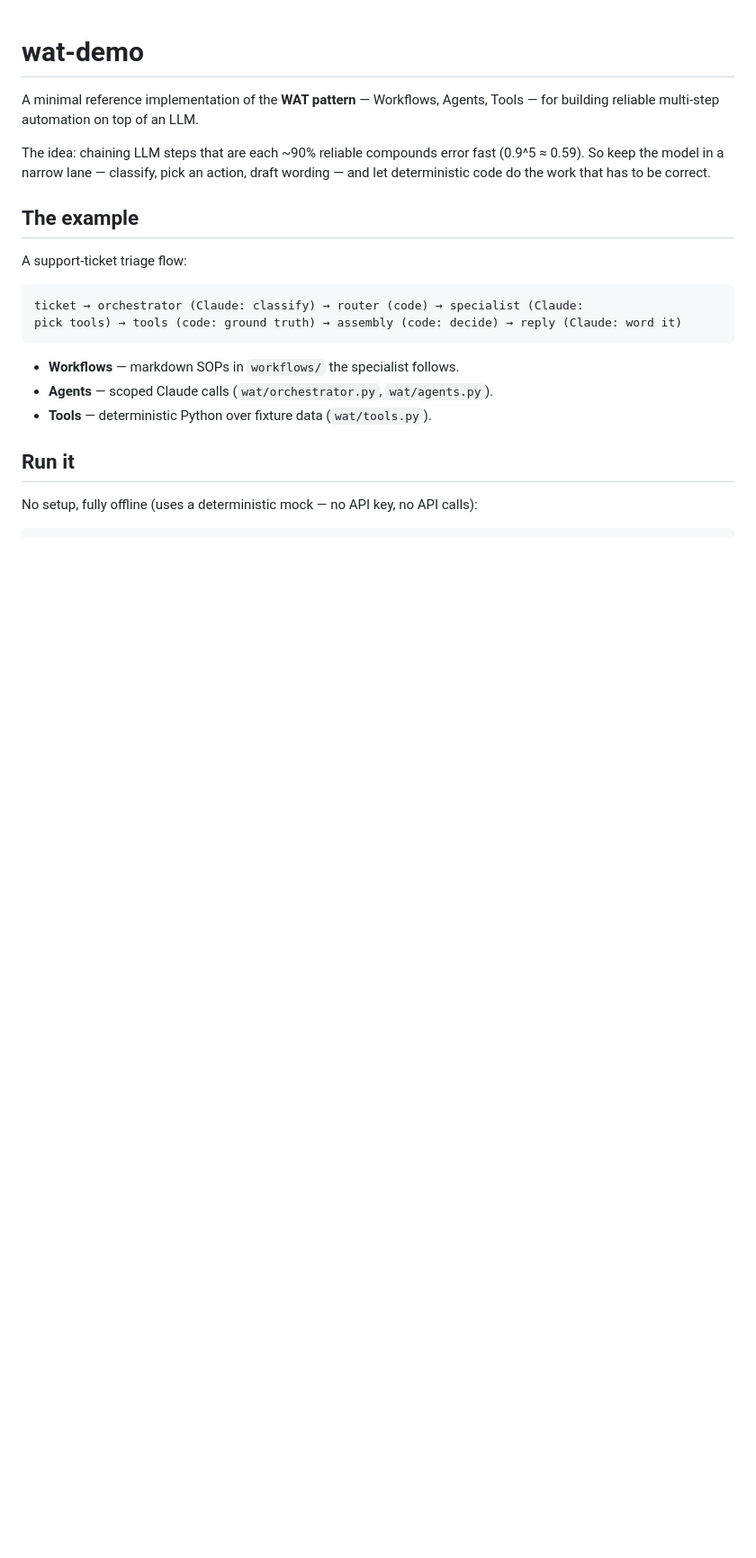
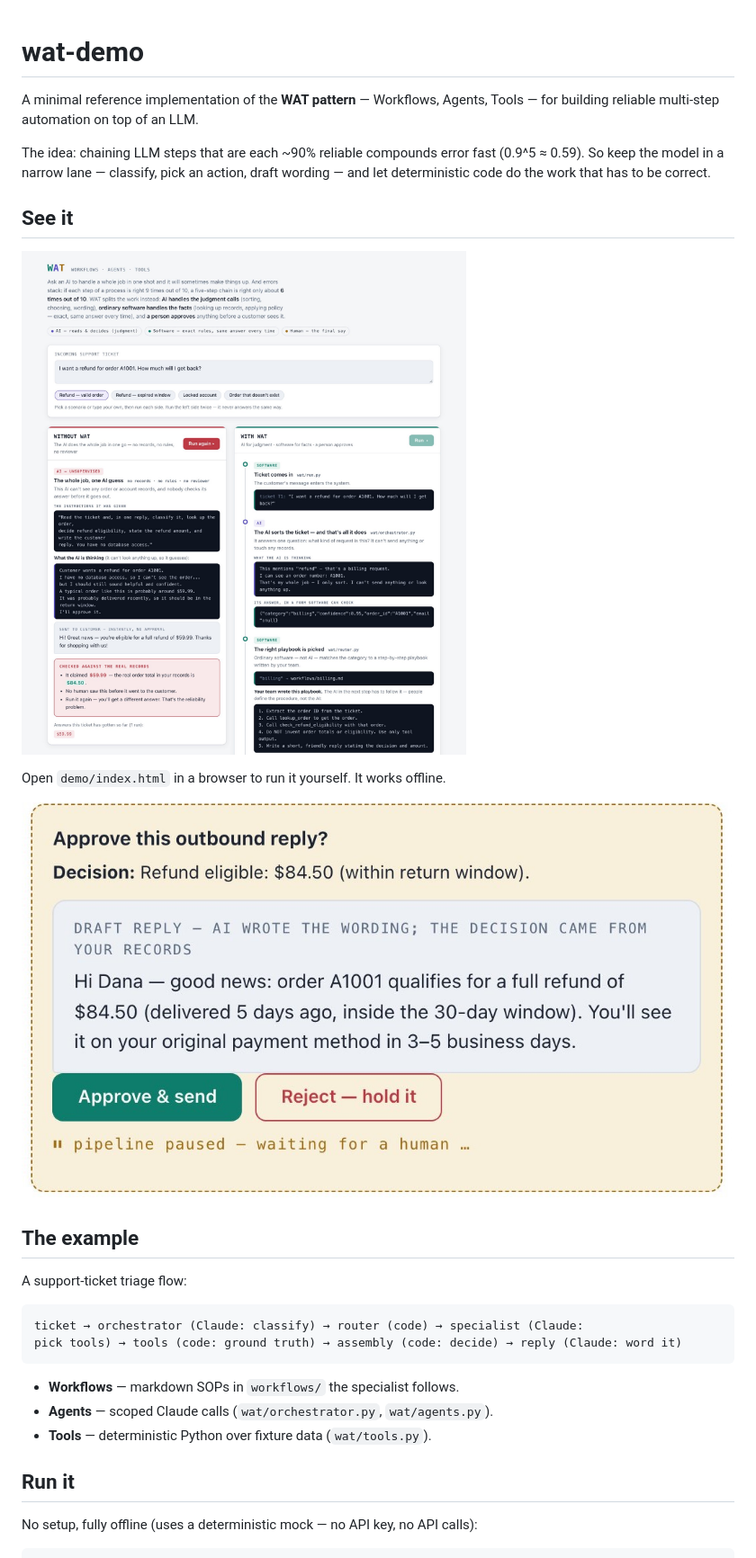
Before and after one commit to Ncomeaux3/wat-demo, a Markdown page: README.md, the part around one of its changes. Shown at 90% size. GitHub-like rendering; pictures changed too: docs/screenshots/approve.jpg (added), docs/screenshots/compare.jpg (added); blank space fills up the shorter version.

Commit message:
docs: add screenshots of the demo and the Soltreya architecture

```diff
--- a/README.md
+++ b/README.md
@@ -6,6 +6,14 @@ Tools — for building reliable multi-step automation on top of an LLM.
 The idea: chaining LLM steps that are each ~90% reliable compounds error fast
 (0.9^5 ≈ 0.59). So keep the model in a narrow lane — classify, pick an action,
 draft wording — and let deterministic code do the work that has to be correct.
+
+## See it
+
+![The browser demo: the same refund ticket run without WAT, where the AI guesses $59.99, and with WAT, where the order records say $84.50](docs/screenshots/compare.jpg)
+
+Open `demo/index.html` in a browser to run it yourself. It works offline.
+
+![The last step: a person approves the reply before it reaches the customer](docs/screenshots/approve.jpg)
 
 ## The example
 
```
Also changed, not shown: other parts of README.md (+4 -0 lines), docs/screenshots/architecture.jpg (added).
